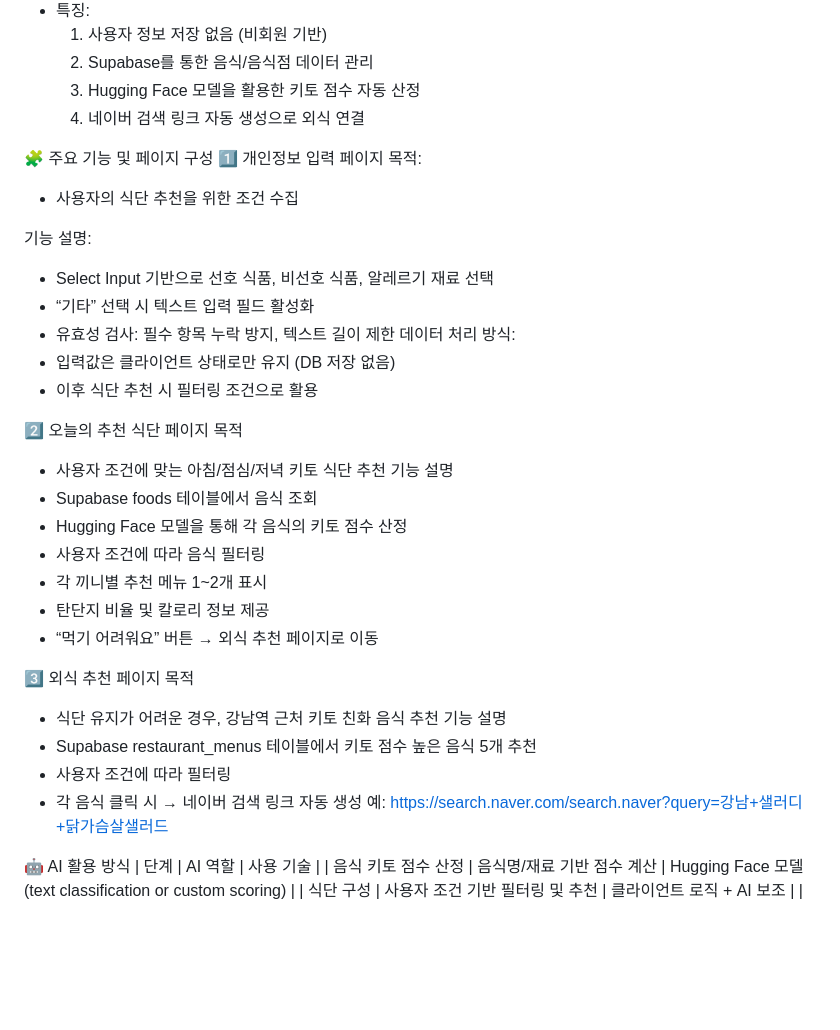
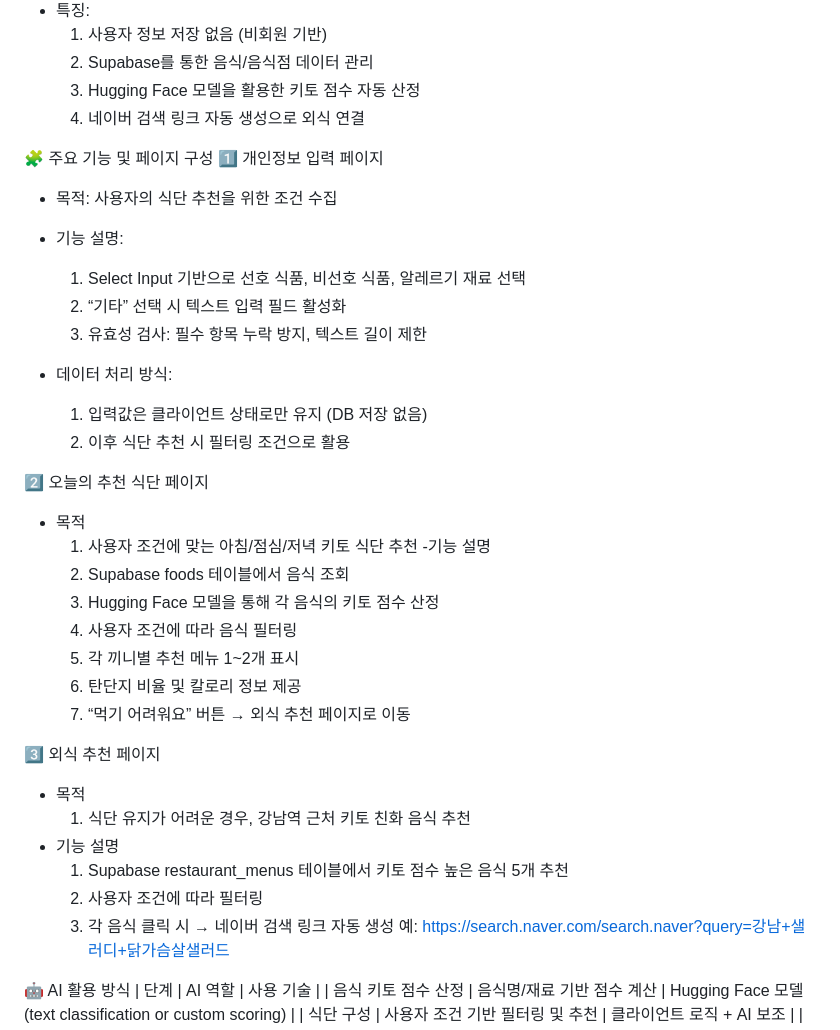
Before and after one commit to AI-Course-Team-4/Ketobap, a Markdown page: README.md, the part around the change. Rendered like a GitHub page; blank space fills up the shorter version.

Commit message:
Update README.md
prd 수정

```diff
--- a/README.md
+++ b/README.md
@@ -25,35 +25,35 @@
 
 🧩 주요 기능 및 페이지 구성
 1️⃣ 개인정보 입력 페이지
-목적:
-- 사용자의 식단 추천을 위한 조건 수집
+- 목적:
+사용자의 식단 추천을 위한 조건 수집
 
-기능 설명:
-- Select Input 기반으로 선호 식품, 비선호 식품, 알레르기 재료 선택
-- “기타” 선택 시 텍스트 입력 필드 활성화
-- 유효성 검사: 필수 항목 누락 방지, 텍스트 길이 제한
-데이터 처리 방식:
-- 입력값은 클라이언트 상태로만 유지 (DB 저장 없음)
-- 이후 식단 추천 시 필터링 조건으로 활용
+- 기능 설명:
+  1. Select Input 기반으로 선호 식품, 비선호 식품, 알레르기 재료 선택
+  2. “기타” 선택 시 텍스트 입력 필드 활성화
+  3. 유효성 검사: 필수 항목 누락 방지, 텍스트 길이 제한
+- 데이터 처리 방식:
+  1. 입력값은 클라이언트 상태로만 유지 (DB 저장 없음)
+  2. 이후 식단 추천 시 필터링 조건으로 활용
 
 2️⃣ 오늘의 추천 식단 페이지
-목적
-- 사용자 조건에 맞는 아침/점심/저녁 키토 식단 추천
-기능 설명
-- Supabase foods 테이블에서 음식 조회
-- Hugging Face 모델을 통해 각 음식의 키토 점수 산정
-- 사용자 조건에 따라 음식 필터링
-- 각 끼니별 추천 메뉴 1~2개 표시
-- 탄단지 비율 및 칼로리 정보 제공
-- “먹기 어려워요” 버튼 → 외식 추천 페이지로 이동
+- 목적
+  1. 사용자 조건에 맞는 아침/점심/저녁 키토 식단 추천
+-기능 설명
+  1. Supabase foods 테이블에서 음식 조회
+  2. Hugging Face 모델을 통해 각 음식의 키토 점수 산정
+  3. 사용자 조건에 따라 음식 필터링
+  4. 각 끼니별 추천 메뉴 1~2개 표시
+  5. 탄단지 비율 및 칼로리 정보 제공
+  6. “먹기 어려워요” 버튼 → 외식 추천 페이지로 이동
 
 3️⃣ 외식 추천 페이지
-목적
-- 식단 유지가 어려운 경우, 강남역 근처 키토 친화 음식 추천
-기능 설명
-- Supabase restaurant_menus 테이블에서 키토 점수 높은 음식 5개 추천
-- 사용자 조건에 따라 필터링
-- 각 음식 클릭 시 → 네이버 검색 링크 자동 생성
+- 목적
+  1. 식단 유지가 어려운 경우, 강남역 근처 키토 친화 음식 추천
+- 기능 설명
+  1. Supabase restaurant_menus 테이블에서 키토 점수 높은 음식 5개 추천
+  2. 사용자 조건에 따라 필터링
+  3. 각 음식 클릭 시 → 네이버 검색 링크 자동 생성
 예: https://search.naver.com/search.naver?query=강남+샐러디+닭가슴살샐러드
 
 🤖 AI 활용 방식
```
